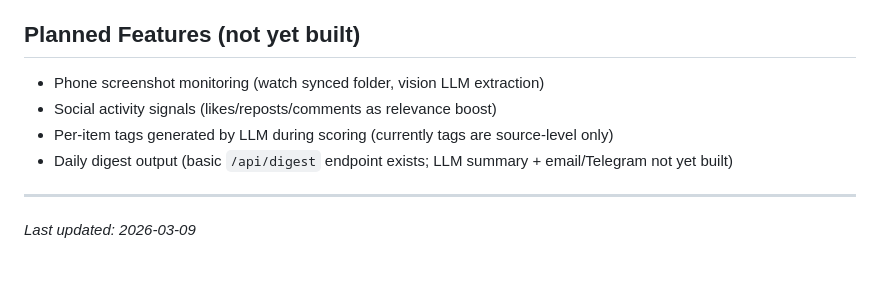
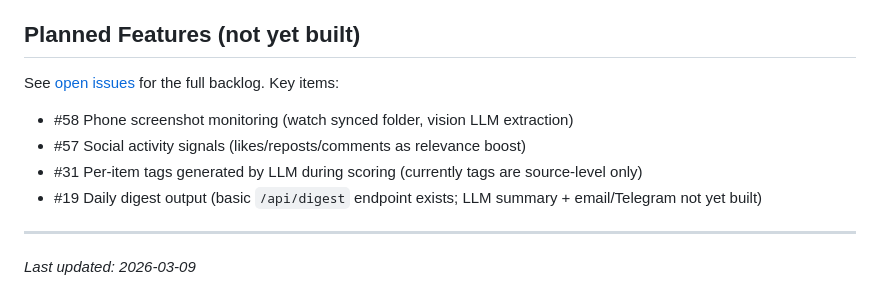
Before and after one commit to YanCheng-go/my-focal-ai, a Markdown page: CLAUDE.md, the part around the change. GitHub-like rendering; blank space fills up the shorter version.

Commit message:
Link planned features to GitHub Issues in CLAUDE.md (#59)
Replace free-text feature list with issue references (#19, #31, #57, #58)
so the backlog is tracked in one place.

Co-authored-by: Yan Cheng (程彦) <chengyan2017@gmail.com>
Co-authored-by: Claude Opus 4.6 <noreply@anthropic.com>

```diff
--- a/CLAUDE.md
+++ b/CLAUDE.md
@@ -62,10 +62,12 @@ All settings via env vars prefixed `AINEWS_` (e.g., `AINEWS_OLLAMA_MODEL=qwen3:4
 
 ## Planned Features (not yet built)
 
-- Phone screenshot monitoring (watch synced folder, vision LLM extraction)
-- Social activity signals (likes/reposts/comments as relevance boost)
-- Per-item tags generated by LLM during scoring (currently tags are source-level only)
-- Daily digest output (basic `/api/digest` endpoint exists; LLM summary + email/Telegram not yet built)
+See [open issues](https://github.com/YanCheng-go/ai-news-filter/issues) for the full backlog. Key items:
+
+- #58 Phone screenshot monitoring (watch synced folder, vision LLM extraction)
+- #57 Social activity signals (likes/reposts/comments as relevance boost)
+- #31 Per-item tags generated by LLM during scoring (currently tags are source-level only)
+- #19 Daily digest output (basic `/api/digest` endpoint exists; LLM summary + email/Telegram not yet built)
 
 ---
 
```
